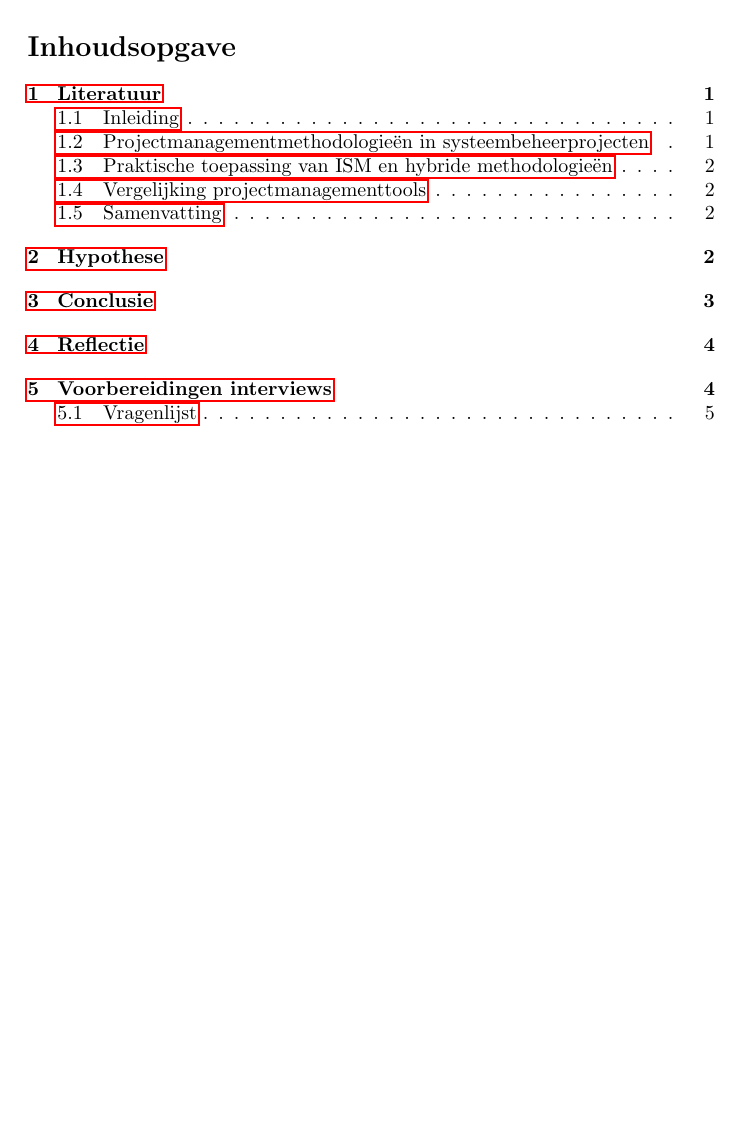
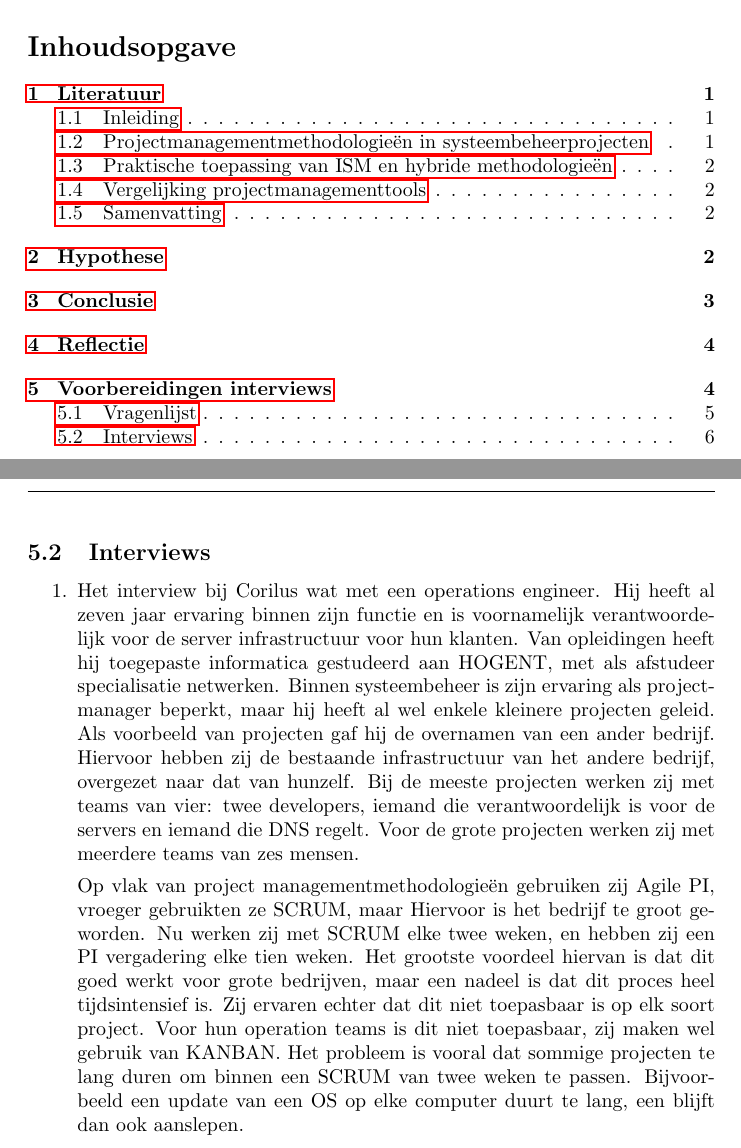
Before and after one commit to ElienRoymans/Business-Analysis-Paper, a LaTeX document (paper.tex): part of page 2 of 7 before the commit and two parts of pages 2 and 8 of 8 after it, the two joined at a grey line, cut so that both start at the same text, the shorter picture padded with empty space. Compiled offline with pdfLaTeX.

Commit message:
samenvatting interview 1

```diff
--- a/paper.tex
+++ b/paper.tex
@@ -165,4 +165,24 @@
             \item Indien ja: Hoe pak je dit aan?
         \end{itemize}
     \end{enumerate}
+    \newpage
+    \subsection{Interviews}
+    \begin{enumerate}
+        \item Het interview bij Corilus wat met een operations engineer. Hij heeft al zeven jaar ervaring binnen zijn
+        functie en is voornamelijk verantwoordelijk voor de server infrastructuur voor hun klanten. Van opleidingen
+        heeft hij toegepaste informatica gestudeerd aan HOGENT, met als afstudeer specialisatie netwerken. Binnen
+        systeembeheer is zijn ervaring als projectmanager beperkt, maar hij heeft al wel enkele kleinere projecten
+        geleid. Als voorbeeld van projecten gaf hij de overnamen van een ander bedrijf. Hiervoor hebben
+        zij de bestaande infrastructuur van het andere bedrijf, overgezet naar dat van hunzelf. Bij de meeste
+        projecten werken zij met teams van vier: twee developers, iemand die verantwoordelijk is voor de servers en
+        iemand die DNS regelt. Voor de grote projecten werken zij met meerdere teams van zes mensen.
+
+        Op vlak van project managementmethodologieën gebruiken zij Agile PI, vroeger gebruikten ze SCRUM, maar Hiervoor
+        is het bedrijf te groot geworden. Nu werken zij met SCRUM elke twee weken, en hebben zij een PI vergadering elke
+        tien weken. Het grootste voordeel hiervan is dat dit goed werkt voor grote bedrijven, maar een nadeel is dat
+        dit proces heel tijdsintensief is. Zij ervaren echter dat dit niet toepasbaar is op elk soort project. Voor
+        hun operation teams is dit niet toepasbaar, zij maken wel gebruik van KANBAN. Het probleem is vooral dat sommige
+        projecten te lang duren om binnen een SCRUM van twee weken te passen. Bijvoorbeeld een update van een OS op elke
+        computer duurt te lang, een blijft dan ook aanslepen.
+    \end{enumerate}
 \end{document}
```
